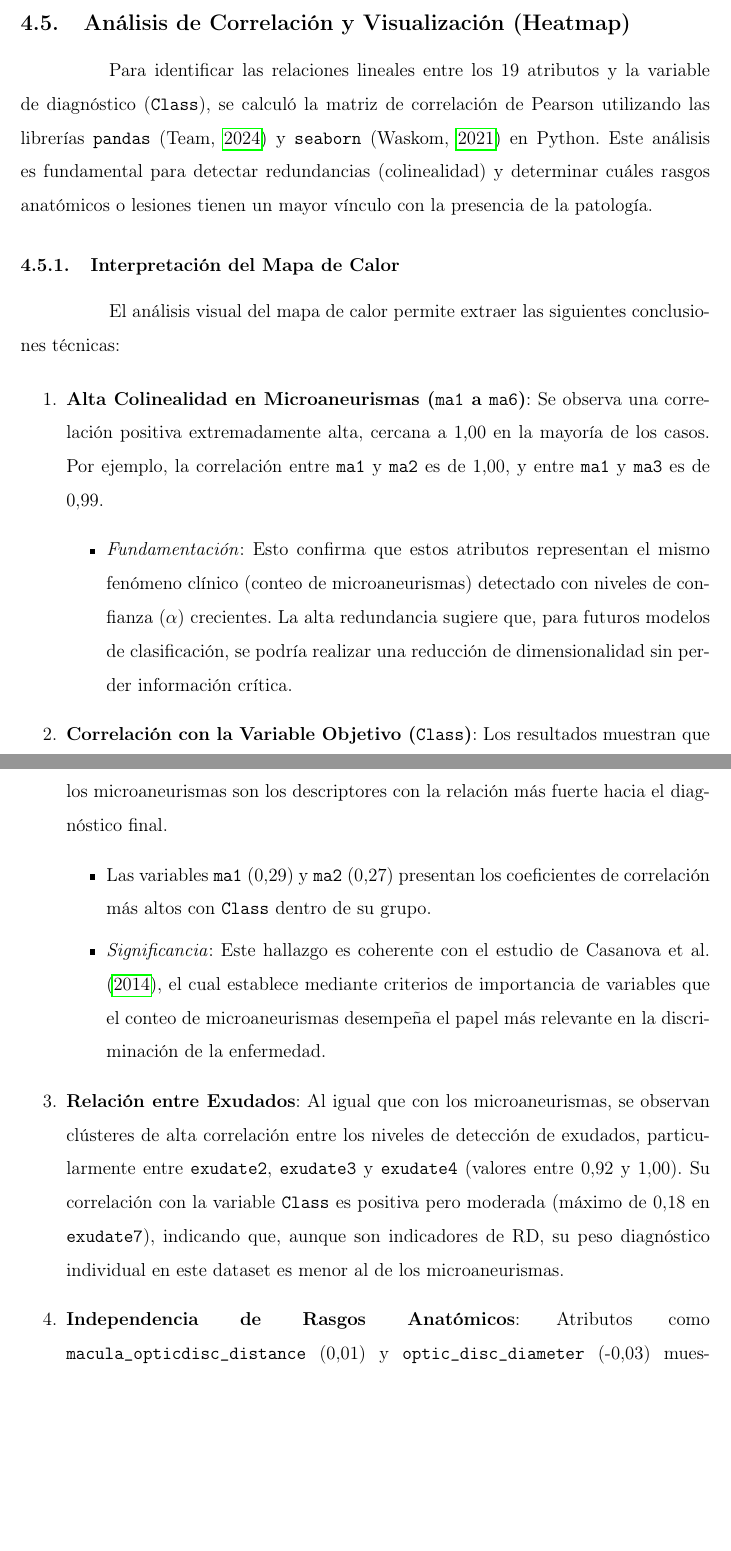
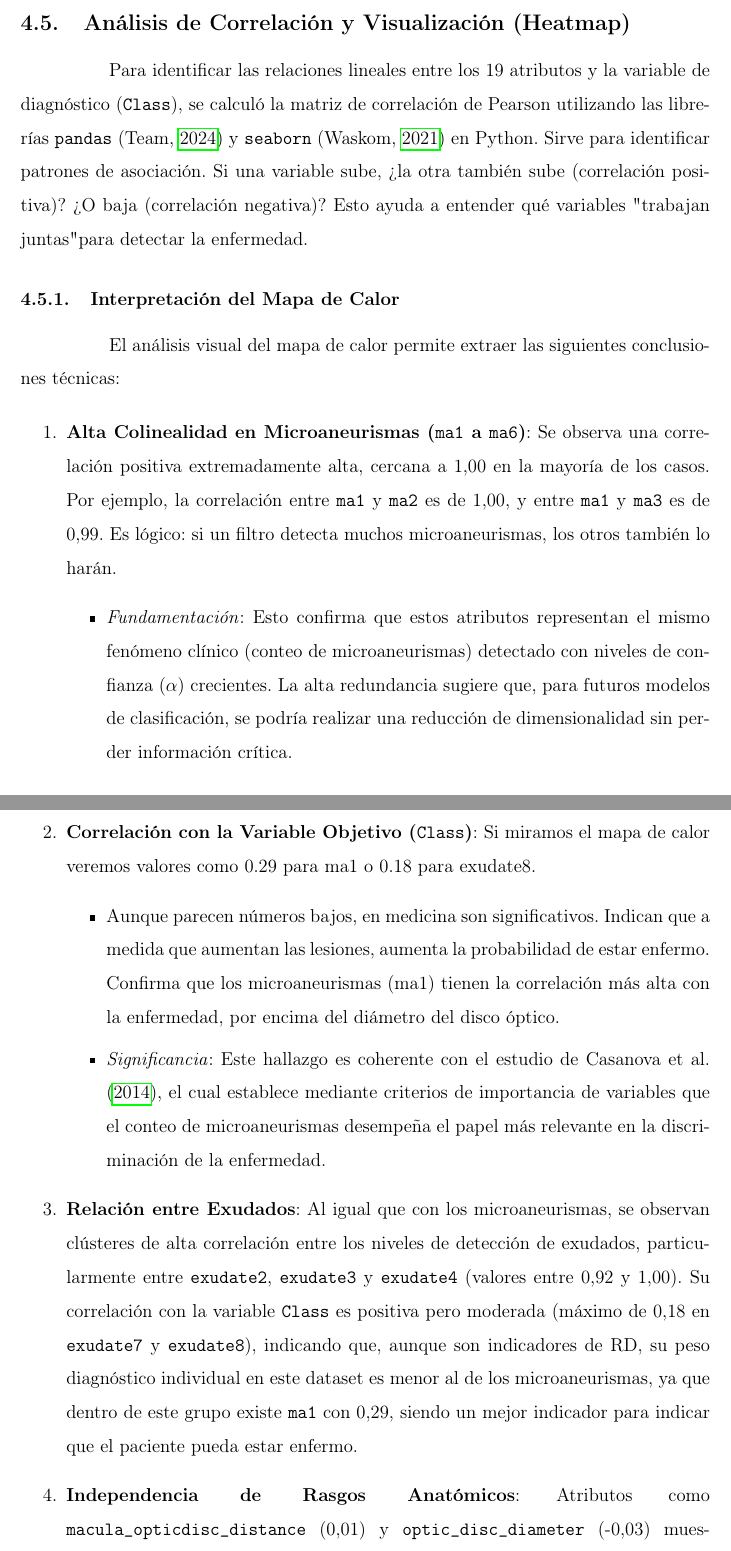
Before and after one commit to dmm-usach/lab-IC, a LaTeX document (informe/informe.tex, which reads informe/chapters/3-desarrollo.tex): two parts of pages 23 and 25 of 41, joined at a grey line, cut so that both start at the same text, the shorter picture padded with empty space. Compiled offline with pdfLaTeX.

Commit message:
avance del proyecto

```diff
--- a/informe/chapters/3-desarrollo.tex
+++ b/informe/chapters/3-desarrollo.tex
@@ -175,7 +175,7 @@ Los boxplots (o diagramas de caja) permiten comparar cómo se distribuyen los mi
 
 \subsection{Análisis de Correlación y Visualización (Heatmap)}
 
-Para identificar las relaciones lineales entre los 19 atributos y la variable de diagnóstico (\texttt{Class}), se calculó la matriz de correlación de Pearson utilizando las librerías \texttt{pandas} \parencite{reback2020pandas} y \texttt{seaborn} \parencite{Waskom2021} en Python. Este análisis es fundamental para detectar redundancias (colinealidad) y determinar cuáles rasgos anatómicos o lesiones tienen un mayor vínculo con la presencia de la patología.
+Para identificar las relaciones lineales entre los 19 atributos y la variable de diagnóstico (\texttt{Class}), se calculó la matriz de correlación de Pearson utilizando las librerías \texttt{pandas} \parencite{reback2020pandas} y \texttt{seaborn} \parencite{Waskom2021} en Python. Sirve para identificar patrones de asociación. Si una variable sube, ¿la otra también sube (correlación positiva)? ¿O baja (correlación negativa)? Esto ayuda a entender qué variables "trabajan juntas" para detectar la enfermedad.
 
 \begin{figure}[htbp]
 \centering
@@ -188,16 +188,16 @@ Para identificar las relaciones lineales entre los 19 atributos y la variable de
 El análisis visual del mapa de calor permite extraer las siguientes conclusiones técnicas:
 
 \begin{enumerate}
-    \item \textbf{Alta Colinealidad en Microaneurismas (\texttt{ma1} a \texttt{ma6})}: Se observa una correlación positiva extremadamente alta, cercana a 1,00 en la mayoría de los casos. Por ejemplo, la correlación entre \texttt{ma1} y \texttt{ma2} es de 1,00, y entre \texttt{ma1} y \texttt{ma3} es de 0,99.
+    \item \textbf{Alta Colinealidad en Microaneurismas (\texttt{ma1} a \texttt{ma6})}: Se observa una correlación positiva extremadamente alta, cercana a 1,00 en la mayoría de los casos. Por ejemplo, la correlación entre \texttt{ma1} y \texttt{ma2} es de 1,00, y entre \texttt{ma1} y \texttt{ma3} es de 0,99. Es lógico: si un filtro detecta muchos microaneurismas, los otros también lo harán.
     \begin{itemize}
         \item \textit{Fundamentación}: Esto confirma que estos atributos representan el mismo fenómeno clínico (conteo de microaneurismas) detectado con niveles de confianza ($\alpha$) crecientes. La alta redundancia sugiere que, para futuros modelos de clasificación, se podría realizar una reducción de dimensionalidad sin perder información crítica.
     \end{itemize}
-    \item \textbf{Correlación con la Variable Objetivo (\texttt{Class})}: Los resultados muestran que los microaneurismas son los descriptores con la relación más fuerte hacia el diagnóstico final.
+    \item \textbf{Correlación con la Variable Objetivo (\texttt{Class})}: Si miramos el mapa de calor veremos valores como 0.29 para ma1 o 0.18 para exudate8.
     \begin{itemize}
-        \item Las variables \texttt{ma1} (0,29) y \texttt{ma2} (0,27) presentan los coeficientes de correlación más altos con \texttt{Class} dentro de su grupo.
+        \item Aunque parecen números bajos, en medicina son significativos. Indican que a medida que aumentan las lesiones, aumenta la probabilidad de estar enfermo. Confirma que los microaneurismas (ma1) tienen la correlación más alta con la enfermedad, por encima del diámetro del disco óptico.
         \item \textit{Significancia}: Este hallazgo es coherente con el estudio de \textcite{casanova2014application}, el cual establece mediante criterios de importancia de variables que el conteo de microaneurismas desempeña el papel más relevante en la discriminación de la enfermedad.
     \end{itemize}
-    \item \textbf{Relación entre Exudados}: Al igual que con los microaneurismas, se observan clústeres de alta correlación entre los niveles de detección de exudados, particularmente entre \texttt{exudate2}, \texttt{exudate3} y \texttt{exudate4} (valores entre 0,92 y 1,00). Su correlación con la variable \texttt{Class} es positiva pero moderada (máximo de 0,18 en \texttt{exudate7}), indicando que, aunque son indicadores de RD, su peso diagnóstico individual en este dataset es menor al de los microaneurismas.
+    \item \textbf{Relación entre Exudados}: Al igual que con los microaneurismas, se observan clústeres de alta correlación entre los niveles de detección de exudados, particularmente entre \texttt{exudate2}, \texttt{exudate3} y \texttt{exudate4} (valores entre 0,92 y 1,00). Su correlación con la variable \texttt{Class} es positiva pero moderada (máximo de 0,18 en \texttt{exudate7} y \texttt{exudate8}), indicando que, aunque son indicadores de RD, su peso diagnóstico individual en este dataset es menor al de los microaneurismas, ya que dentro de este grupo existe \texttt{ma1} con 0,29, siendo un mejor indicador para indicar que el paciente pueda estar enfermo.
     \item \textbf{Independencia de Rasgos Anatómicos}: Atributos como \texttt{macula\_opticdisc\_distance} (0,01) y \texttt{optic\_disc\_diameter} (-0,03) muestran una correlación prácticamente nula con la presencia de la enfermedad en este conjunto de datos. Esto sugiere que la patología se manifiesta principalmente a través de lesiones detectables (MA y exudados) antes de generar cambios anatómicos macroscópicos detectables por estos descriptores específicos.
 \end{enumerate}
 
```
Also changed, not shown: informe/informe.pdf, 5 other files.
